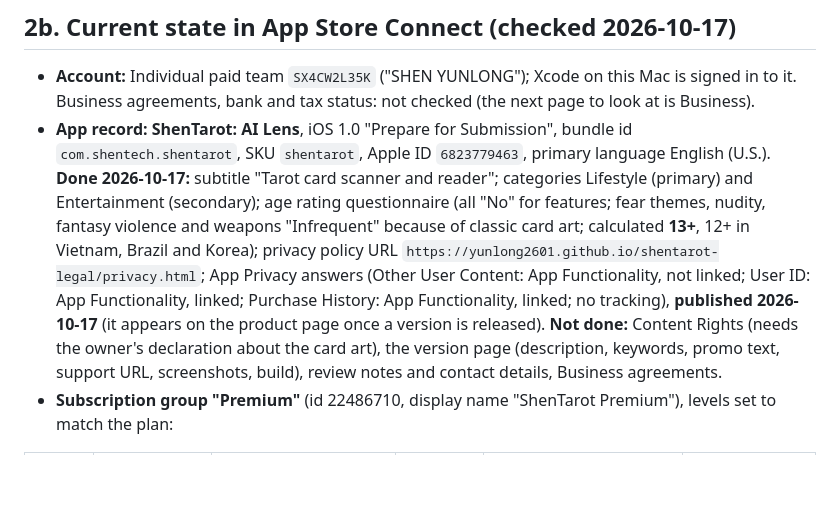
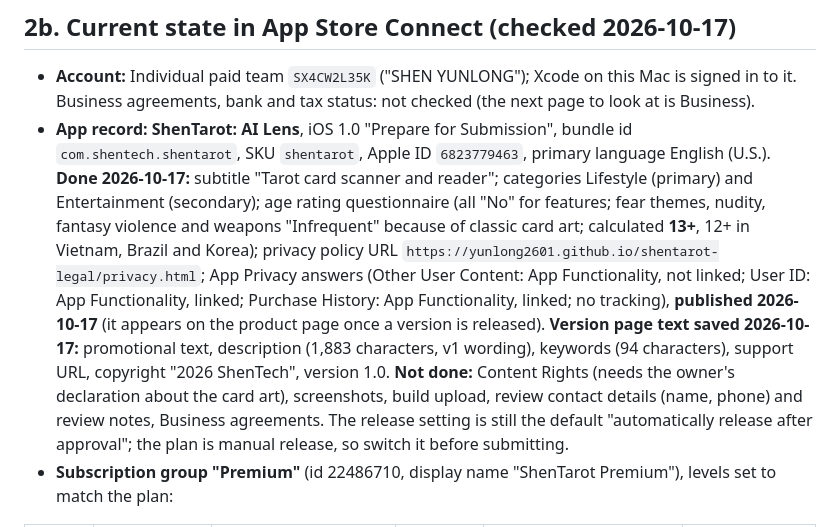
Before and after one commit to Yunlong2601/tarot-app, a Markdown page: docs/app-store-submission-guide.md, the part around the change. GitHub-like rendering; blank space fills up the shorter version.

Commit message:
Record the saved App Store version page text
Co-Authored-By: Claude Sonnet 5.5 <noreply@anthropic.com>

```diff
--- a/docs/app-store-submission-guide.md
+++ b/docs/app-store-submission-guide.md
@@ -18,7 +18,7 @@ Written 2026-10-17. Menu names, sizes and rules change: items marked (verify) mu
 
 ## 2b. Current state in App Store Connect (checked 2026-10-17)
 - **Account:** Individual paid team `SX4CW2L35K` ("SHEN YUNLONG"); Xcode on this Mac is signed in to it. Business agreements, bank and tax status: not checked (the next page to look at is Business).
-- **App record:** **ShenTarot: AI Lens**, iOS 1.0 "Prepare for Submission", bundle id `com.shentech.shentarot`, SKU `shentarot`, Apple ID `6823779463`, primary language English (U.S.). **Done 2026-10-17:** subtitle "Tarot card scanner and reader"; categories Lifestyle (primary) and Entertainment (secondary); age rating questionnaire (all "No" for features; fear themes, nudity, fantasy violence and weapons "Infrequent" because of classic card art; calculated **13+**, 12+ in Vietnam, Brazil and Korea); privacy policy URL `https://yunlong2601.github.io/shentarot-legal/privacy.html`; App Privacy answers (Other User Content: App Functionality, not linked; User ID: App Functionality, linked; Purchase History: App Functionality, linked; no tracking), **published 2026-10-17** (it appears on the product page once a version is released). **Not done:** Content Rights (needs the owner's declaration about the card art), the version page (description, keywords, promo text, support URL, screenshots, build), review notes and contact details, Business agreements.
+- **App record:** **ShenTarot: AI Lens**, iOS 1.0 "Prepare for Submission", bundle id `com.shentech.shentarot`, SKU `shentarot`, Apple ID `6823779463`, primary language English (U.S.). **Done 2026-10-17:** subtitle "Tarot card scanner and reader"; categories Lifestyle (primary) and Entertainment (secondary); age rating questionnaire (all "No" for features; fear themes, nudity, fantasy violence and weapons "Infrequent" because of classic card art; calculated **13+**, 12+ in Vietnam, Brazil and Korea); privacy policy URL `https://yunlong2601.github.io/shentarot-legal/privacy.html`; App Privacy answers (Other User Content: App Functionality, not linked; User ID: App Functionality, linked; Purchase History: App Functionality, linked; no tracking), **published 2026-10-17** (it appears on the product page once a version is released). **Version page text saved 2026-10-17:** promotional text, description (1,883 characters, v1 wording), keywords (94 characters), support URL, copyright "2026 ShenTech", version 1.0. **Not done:** Content Rights (needs the owner's declaration about the card art), screenshots, build upload, review contact details (name, phone) and review notes, Business agreements. The release setting is still the default "automatically release after approval"; the plan is manual release, so switch it before submitting.
 - **Subscription group "Premium"** (id 22486710, display name "ShenTarot Premium"), levels set to match the plan:
 
 | Level | Reference name | Product id | Length | Base price set | Status |
```
Also changed, not shown: PROGRESS.md (+1 -1 lines).
